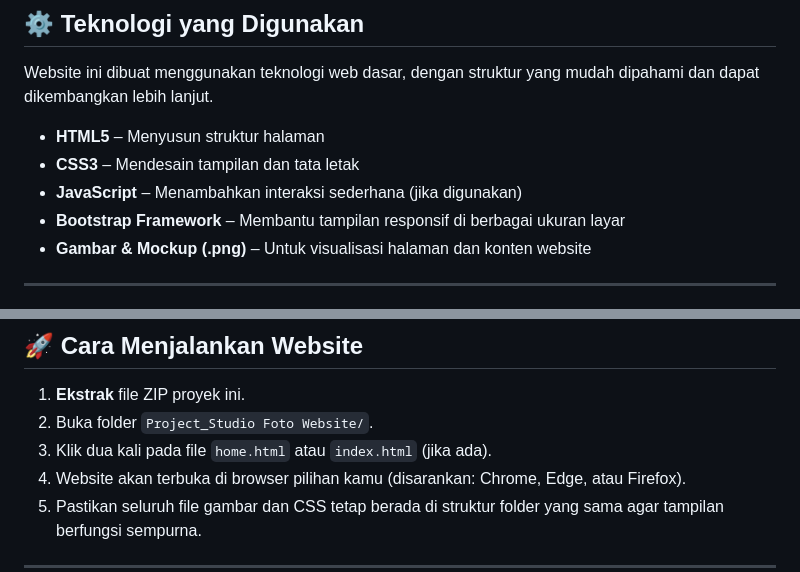
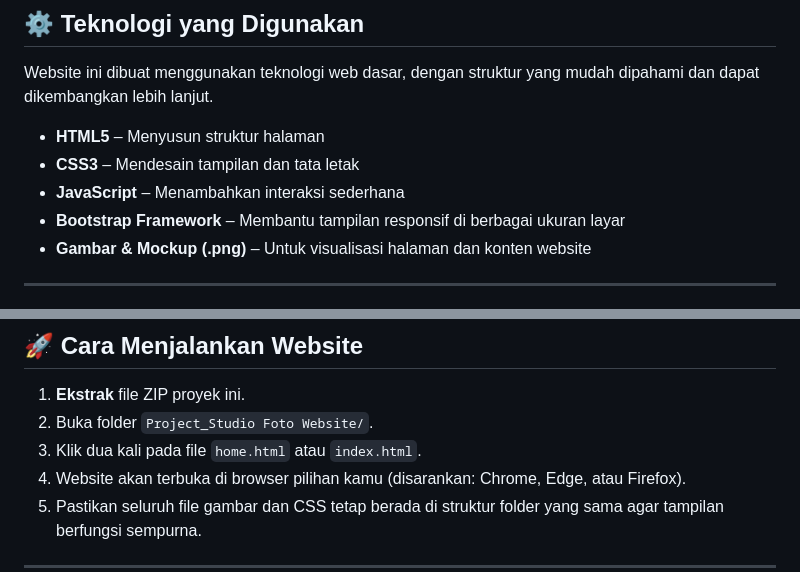
Before and after one commit to aminatusshptr/Project-Website-Potret-Studio, a Markdown page: README.md, 2 parts joined by grey strips. Drawn GitHub-style.

```diff
--- a/README.md
+++ b/README.md
@@ -34,7 +34,7 @@ Website ini dibuat menggunakan teknologi web dasar, dengan struktur yang mudah d
 
 - **HTML5** – Menyusun struktur halaman
 - **CSS3** – Mendesain tampilan dan tata letak
-- **JavaScript** – Menambahkan interaksi sederhana (jika digunakan)
+- **JavaScript** – Menambahkan interaksi sederhana
 - **Bootstrap Framework** – Membantu tampilan responsif di berbagai ukuran layar
 - **Gambar & Mockup (.png)** – Untuk visualisasi halaman dan konten website
 
@@ -69,7 +69,7 @@ Project_Studio_Foto_Website/
 
 1. **Ekstrak** file ZIP proyek ini.
 2. Buka folder `Project_Studio Foto Website/`.
-3. Klik dua kali pada file `home.html` atau `index.html` (jika ada).
+3. Klik dua kali pada file `home.html` atau `index.html`.
 4. Website akan terbuka di browser pilihan kamu (disarankan: Chrome, Edge, atau Firefox).
 5. Pastikan seluruh file gambar dan CSS tetap berada di struktur folder yang sama agar tampilan berfungsi sempurna.
 
```
